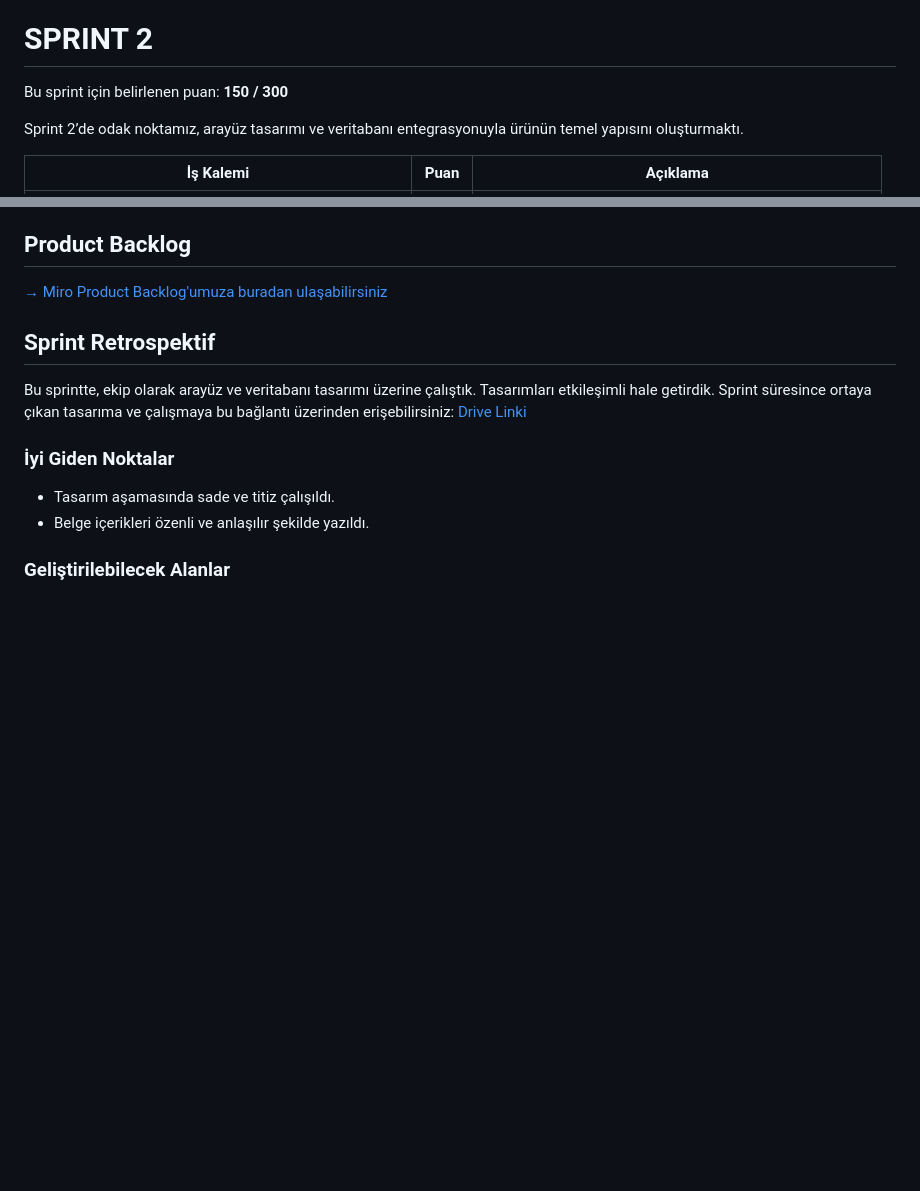
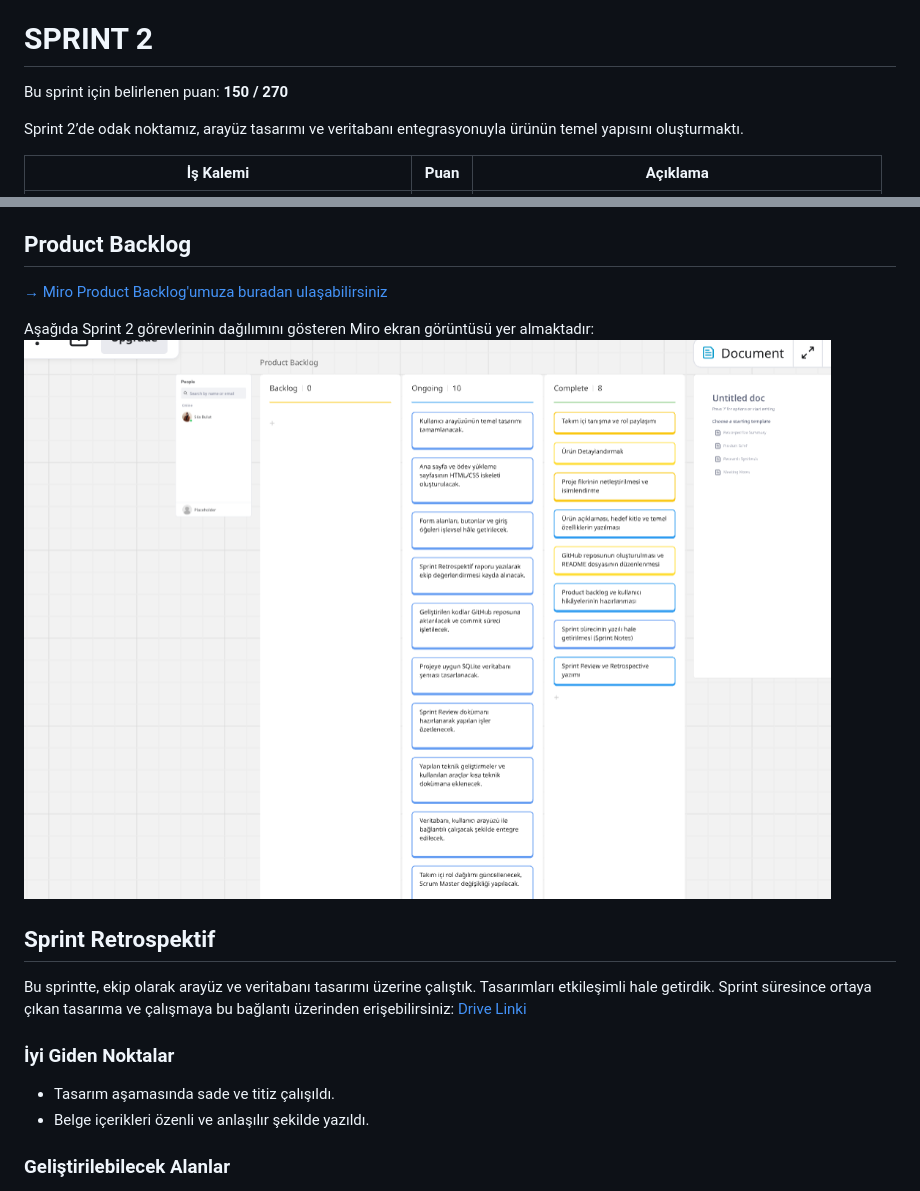
Before and after one commit to hasansakar23/E-SINIF, a Markdown page: README.md, 2 parts joined by grey strips. GitHub-like rendering; blank space fills up the shorter version.

```diff
--- a/README.md
+++ b/README.md
@@ -117,7 +117,7 @@ Bir sonraki sprintte teknik uygulamaya geçilecek ve görev dağılımı bu doğ
 
 # SPRINT 2
 
-Bu sprint için belirlenen puan: **150 / 300**
+Bu sprint için belirlenen puan: **150 / 270**
 
 Sprint 2’de odak noktamız, arayüz tasarımı ve veritabanı entegrasyonuyla ürünün temel yapısını oluşturmaktı.
 
@@ -160,6 +160,9 @@ Sprint sonunda gelinen noktada:
 ## Product Backlog
 [→ Miro Product Backlog'umuza buradan ulaşabilirsiniz](https://miro.com/app/board/uXjVIg7ztw4=/)
 
+Aşağıda Sprint 2 görevlerinin dağılımını gösteren Miro ekran görüntüsü yer almaktadır:
+![Sprint Board](Ekran%20g%C3%B6r%C3%BCnt%C3%BCs%C3%BC%202025-07-20%20215611.png)
+
 ##  Sprint Retrospektif
 
 Bu sprintte, ekip olarak arayüz ve veritabanı tasarımı üzerine çalıştık. Tasarımları etkileşimli hale getirdik.
```
